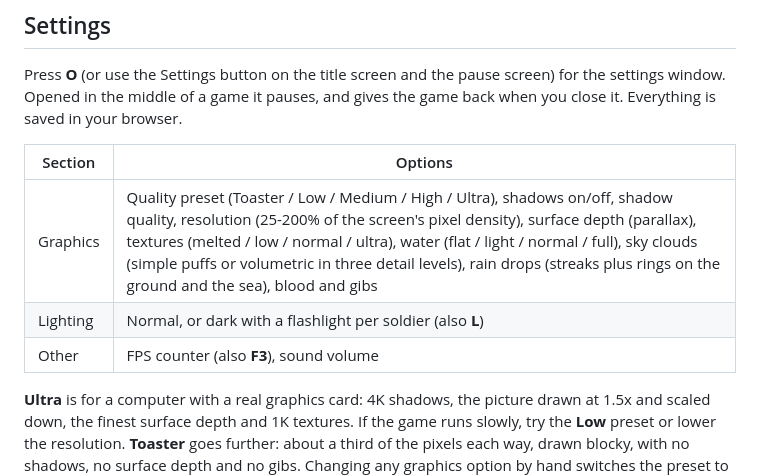
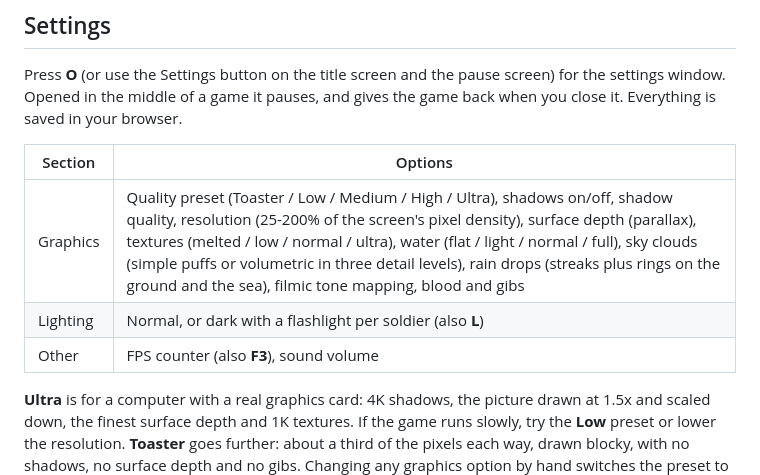
Before and after one commit to agustindiazcano/zombie-horde-survivors, a Markdown page: README.md, the part around the change. Rendered like a GitHub page.

Commit message:
docs: ground, tone mapping and the Filmic option
Co-Authored-By: Claude Sonnet 5.5 <noreply@anthropic.com>

```diff
--- a/README.md
+++ b/README.md
@@ -80,11 +80,11 @@ There are two kinds of experience. The **global** XP comes from the blue orbs an
 
 Press **O** (or use the Settings button on the title screen and the pause screen) for the settings window. Opened in the middle of a game it pauses, and gives the game back when you close it. Everything is saved in your browser.
 
-| Section  | Options                                                                                                                                                                                                                                                                                                                                                                                         |
-| -------- | ----------------------------------------------------------------------------------------------------------------------------------------------------------------------------------------------------------------------------------------------------------------------------------------------------------------------------------------------------------------------------------------------- |
-| Graphics | Quality preset (Toaster / Low / Medium / High / Ultra), shadows on/off, shadow quality, resolution (25-200% of the screen's pixel density), surface depth (parallax), textures (melted / low / normal / ultra), water (flat / light / normal / full), sky clouds (simple puffs or volumetric in three detail levels), rain drops (streaks plus rings on the ground and the sea), blood and gibs |
-| Lighting | Normal, or dark with a flashlight per soldier (also **L**)                                                                                                                                                                                                                                                                                                                                      |
-| Other    | FPS counter (also **F3**), sound volume                                                                                                                                                                                                                                                                                                                                                         |
+| Section  | Options                                                                                                                                                                                                                                                                                                                                                                                                              |
+| -------- | -------------------------------------------------------------------------------------------------------------------------------------------------------------------------------------------------------------------------------------------------------------------------------------------------------------------------------------------------------------------------------------------------------------------- |
+| Graphics | Quality preset (Toaster / Low / Medium / High / Ultra), shadows on/off, shadow quality, resolution (25-200% of the screen's pixel density), surface depth (parallax), textures (melted / low / normal / ultra), water (flat / light / normal / full), sky clouds (simple puffs or volumetric in three detail levels), rain drops (streaks plus rings on the ground and the sea), filmic tone mapping, blood and gibs |
+| Lighting | Normal, or dark with a flashlight per soldier (also **L**)                                                                                                                                                                                                                                                                                                                                                           |
+| Other    | FPS counter (also **F3**), sound volume                                                                                                                                                                                                                                                                                                                                                                              |
 
 **Ultra** is for a computer with a real graphics card: 4K shadows, the picture drawn at 1.5x and scaled down, the finest surface depth and 1K textures. If the game runs slowly, try the **Low** preset or lower the resolution. **Toaster** goes further: about a third of the pixels each way, drawn blocky, with no shadows, no surface depth and no gibs. Changing any graphics option by hand switches the preset to Custom.
 
```
Also changed, not shown: PENDING.md (+1 -0 lines), docs/GRAPHICS.md (+17 -7 lines).
